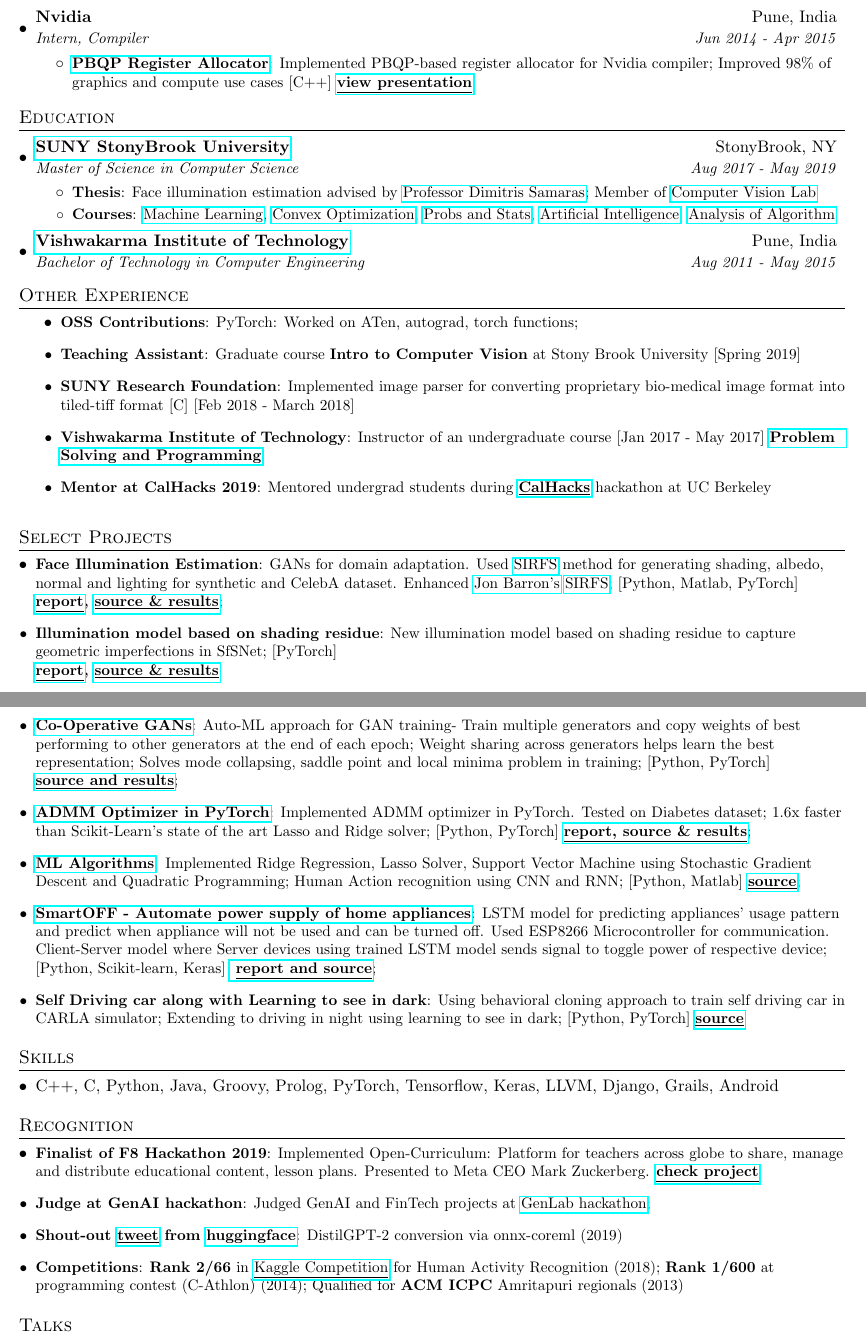
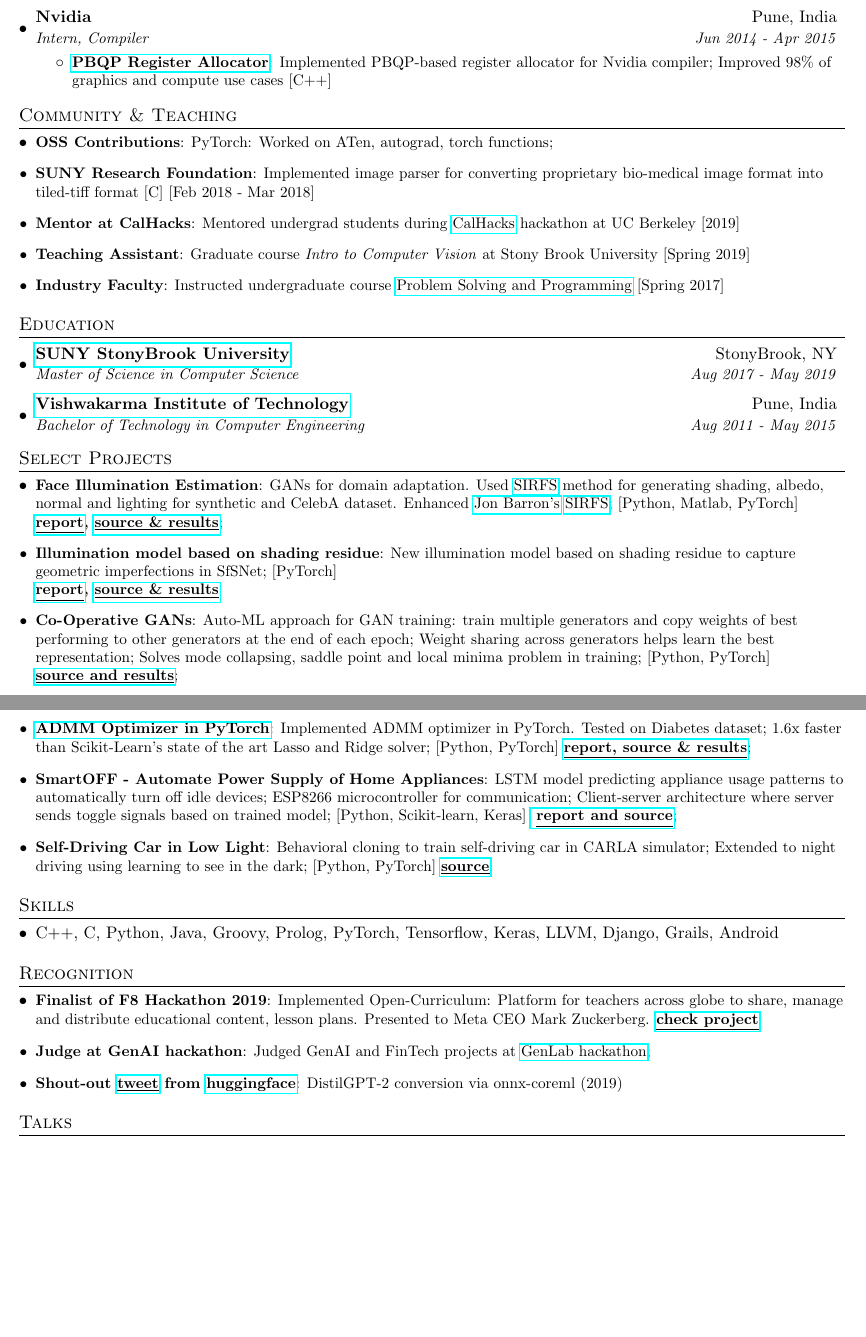
Before and after one commit to bhushan23/bhushan23.github.io, a LaTeX CV (resume/resume.tex): two parts of pages 2 and 3 of 3, joined at a grey line, cut so that both start at the same text, the shorter picture padded with empty space. The pictures show the PDF file resume/Bhushan_Sonawane_Resume.pdf that the author committed with the source.

Commit message:
update resume

```diff
--- a/resume/resume.tex
+++ b/resume/resume.tex
@@ -151,7 +149,9 @@
       {Intern, Compiler}{Jun 2014 - Apr 2015}
       \resumeItemListStart
         \resumeItem{\href{http://slides.com/bhushansonawane/deck/}{PBQP Register Allocator}}
-          {Implemented PBQP-based register allocator for Nvidia compiler; Improved 98\% of graphics and compute use cases [C++]
-          \href{http://slides.com/bhushansonawane/deck/#/}{\textbf{\underline{view presentation}}}}
+          {Implemented PBQP-based register allocator for Nvidia compiler; Improved 98\% of graphics and compute use cases [C++]}
       \resumeItemListEnd
   \resumeSubHeadingListEnd
+
+
+\section{Community \& Teaching}
@@ -158,3 +161,9 @@
+\resumeSubItem{Mentor at CalHacks}{Mentored undergrad students during \href{https://calhacks.io/}{CalHacks} hackathon at UC Berkeley [2019] }
+\resumeSubItem{Teaching Assistant}{Graduate course \textit{Intro to Computer Vision} at Stony Brook University [Spring 2019]}
+\resumeSubItem{Industry Faculty}{Instructed undergraduate course \href{https://www.hackerrank.com/coding-puzzles/}{Problem Solving and Programming} [Spring 2017]}
+
+\resumeSubHeadingListEnd
+
 
 %-----------EDUCATION-----------------
 \section{Education}
@@ -162,15 +171,12 @@
     \resumeSubheading
       {\href{http://www.stonybrook.edu/}{SUNY StonyBrook University}}{StonyBrook, NY}
       {Master of Science in Computer Science}{Aug 2017 - May 2019}
-      \resumeItemListStart
-         \resumeItem{Thesis} {Face illumination estimation advised by \href{http://www3.cs.stonybrook.edu/~samaras/}{Professor Dimitris Samaras}; Member of \href{http://www3.cs.stonybrook.edu/~cvl/index.html}{Computer Vision Lab}}
-        \resumeItem{Courses} {\href{http://www3.cs.stonybrook.edu/~minhhoai/courses/cse512/index.html}{Machine Learning}, \href{http://francesco.orabona.com/teaching.html}{Convex Optimization}, \href{http://www3.cs.stonybrook.edu/~anshul/courses/cse544_s18/}{Probs and Stats}, \href{http://www3.cs.stonybrook.edu/~cse537/index.html}{Artificial Intelligence}, \href{http://www3.cs.stonybrook.edu/~rezaul/CSE548-F17.html}{Analysis of Algorithm}}
-%        \resumeItemV{Member of Computer Vision Lab}
-        \resumeItemListEnd
+      % \resumeItemListStart
+      %    % \resumeItem{Thesis} {Face illumination estimation advised by \href{http://www3.cs.stonybrook.edu/~samaras/}{Professor Dimitris Samaras}; Member of \href{http://www3.cs.stonybrook.edu/~cvl/index.html}{Computer Vision Lab}}
+      %   % \resumeItem{Courses} {\href{http://www3.cs.stonybrook.edu/~minhhoai/courses/cse512/index.html}{Machine Learning}, \href{http://francesco.orabona.com/teaching.html}{Convex Optimization}, \href{http://www3.cs.stonybrook.edu/~anshul/courses/cse544_s18/}{Probs and Stats}, \href{http://www3.cs.stonybrook.edu/~cse537/index.html}{Artificial Intelligence}, \href{http://www3.cs.stonybrook.edu/~rezaul/CSE548-F17.html}{Analysis of Algorithm}}
+      %   \resumeItemListEnd
     \resumeSubheading
       {\href{http://vit.edu/}{Vishwakarma Institute of Technology}}{Pune, India}
       {Bachelor of Technology in Computer Engineering}{Aug 2011 - May 2015}
   \resumeSubHeadingListEnd
 
-\section{Other Experience}
-\resumeItemListStart
@@ -180,6 +183,3 @@
-\resumeSubItem{{Vishwakarma Institute of Technology}} {Instructor of an undergraduate course [Jan 2017 - May 2017] \href{https://www.hackerrank.com/coding-puzzles/}{\textbf{Problem Solving and Programming}}}
-\resumeSubItem{Mentor at CalHacks 2019}{Mentored undergrad students during \href{https://calhacks.io/}{\textbf{\underline{CalHacks}}} hackathon at UC Berkeley}
-\resumeItemListEnd
 
 
 
@@ -192,15 +192,15 @@
     \resumeSubItem{\href{https://github.com/bhushan23/pytorch/blob/1303c014dc3580654173c43fc6cf3409e4ef0438/torch/optim/admm.py}{ADMM Optimizer in PyTorch}}{Implemented ADMM optimizer in PyTorch. Tested on Diabetes dataset; 1.6x faster than Scikit-Learn's state of the art Lasso and Ridge solver; [Python, PyTorch] \href{https://github.com/bhushan23/ADMM/}{\textbf{\underline{report, source \& results}}};}
 %    \resumeSubItem{\href{https://github.com/bhushan23/Computer-Vision}{Deep Learning for Computer Vision}}{Implemented CNNs for CIFAR-10 object recognition; \href{https://github.com/bhushan23/GAN/}{Implemented Auencoders and GANs for image generation}; [Python, PyTorch]}
-    \resumeSubItem{\href{https://github.com/bhushan23/SBU-ML-Assignment}{ML Algorithms}}{Implemented Ridge Regression, Lasso Solver, Support Vector Machine using Stochastic Gradient Descent and Quadratic Programming; Human Action recognition using CNN and RNN; [Python, Matlab] \href{https://github.com/bhushan23/SBU-ML-Assignment}{\textbf{\underline{source}}};}
+    % \resumeSubItem{\href{https://github.com/bhushan23/SBU-ML-Assignment}{ML Algorithms}}{Implemented Ridge Regression, Lasso Solver, Support Vector Machine using Stochastic Gradient Descent and Quadratic Programming; Human Action recognition using CNN and RNN; [Python, Matlab] \href{https://github.com/bhushan23/SBU-ML-Assignment}{\textbf{\underline{source}}};}
     %\resumeSubItem{\href{https://github.com/bhushan23/SmartOff}{SmartOFF - Managing power supply of appliances for energy conservation}} {Home appliances consumes significant power in stand by mode; Internet of Things and Machine Learning solution; LSTM model for predicting appliances' usage pattern and control power supply accordingly. \textbf{links:}\href{https://github.com/bhushan23/SmartOff/tree/master/Reports}{ report}, \href{https://github.com/bhushan23/SmartOff}{Source}; [Python, Scikit-learn, Keras]}
     %\resumeSubItem{\href{https://github.com/bhushan23/SmartOff}{SmartOFF - Automate power supply of home appliances}} {IoT and ML solution; LSTM model for predicting appliances' usage pattern and predict when appliance will not be used and can be turned off. Used ESP8266 Microcontroller for communication. Client-Server model where Server devices using trained LSTM model sends signal to toggle power of respective device. \textbf{\href{https://github.com/bhushan23/SmartOff/tree/master/Reports}{\underline{Report}}, \href{https://github.com/bhushan23/SmartOff}{\underline{Source}}}; [Python, Scikit-learn, Keras]}
-    \resumeSubItem{\href{https://github.com/bhushan23/SmartOff}{SmartOFF - Automate power supply of home appliances}} {LSTM model for predicting appliances' usage pattern and predict when appliance will not be used and can be turned off. Used ESP8266 Microcontroller for communication. Client-Server model where Server devices using trained LSTM model sends signal to toggle power of respective device; [Python, Scikit-learn, Keras] \href{https://github.com/bhushan23/SmartOff}{ \textbf{\underline{report and source}}};}
+    \resumeSubItem{SmartOFF - Automate Power Supply of Home Appliances}{LSTM model predicting appliance usage patterns to automatically turn off idle devices; ESP8266 microcontroller for communication; Client-server architecture where server sends toggle signals based on trained model; [Python, Scikit-learn, Keras] \href{https://github.com/bhushan23/SmartOff}{ \textbf{\underline{report and source}}};}
    % \resumeSubItem{Competitions}{Worked on \href{http://ai.bu.edu/visda-2018/}{Visual Domain Adaptation}, \href{https://www.crowdai.org/challenges/nips-2018-ai-for-prosthetics-challenge}{NIPS 2018: AI for Prosthetics}}
     % \resumeSubItem{\href{http://urc.marssociety.org/home}{University Rover Challenge}}{Member of StonyBrook Mars Rover Challenge Computer Vision team; Working on to create depth map for avoiding large obstacles using ZED camera; [OpenCV, Python, OnGoing]}
     %\resumeSubItem{\href{https://github.com/bhushan23/pytorch-rl}{PyTorch-RL}}{Deep Reinforcement Learning algorithms implementation ready to be used for PyTorch [Python, PyTorch, OnGoing]}
     %\resumeSubItem{\href{https://www.crowdai.org/challenges/nips-2018-ai-for-prosthetics-challenge}{NIPS 2018 AI for Prosthetics Challenge}}{Using Reinforcement learning to model human with a prosthetic leg to walk and run; [Python, Keras, PyTorch, Ongoing]}
     % \resumeSubItem{GAN I have your attention?}{Extending MaskGAN for filling the missing word with attention model for long sentences; [Python, PyTorch] \\ \href{https://github.com/bhushan23/Transformer-SeqGAN-PyTorch}{ \textbf{\underline{source}}}}
-    \resumeSubItem{Self Driving car along with Learning to see in dark}{Using behavioral cloning approach to train self driving car in CARLA simulator; Extending to driving in night using learning to see in dark; [Python, PyTorch] \href{https://github.com/bhushan23/Carla-Framework-CV-Project}{\textbf{\underline{source}}}}
+    \resumeSubItem{Self-Driving Car in Low Light}{Behavioral cloning to train self-driving car in CARLA simulator; Extended to night driving using learning to see in the dark; [Python, PyTorch] \href{https://github.com/bhushan23/Carla-Framework-CV-Project}{\textbf{\underline{source}}}}
 
   \resumeSubHeadingListEnd
 
@@ -220,9 +220,6 @@
     \resumeSubItem{Finalist of F8 Hackathon 2019}{Implemented Open-Curriculum: Platform for teachers across globe to share, manage and distribute educational content, lesson plans. Presented to Meta CEO Mark Zuckerberg. \href{https://devpost.com/software/opencurriculum-by-wattba}{\textbf{\underline{check project}}}}
     \resumeSubItem{Judge at GenAI hackathon}{Judged GenAI and FinTech projects at \href{https://lu.ma/genlab3}{GenLab hackathon};}
     \resumeSubItem{Shout-out \href{https://twitter.com/julien_c/status/1181629761761755137}{\underline{tweet}} from \href{https://huggingface.co}{huggingface}}{DistilGPT-2 conversion via onnx-coreml (2019)}
-    % \resumeSubItem{Best Systems project}{PBQP based register allocator project was acknowledged at VIT, Pune (2015)}
-    % \resumeSubItem{Paper Presentation first runner up}{Page Replacement algorithm using hashing at Papyrus, VIT(2014)}
-      \resumeSubItem{Competitions}{\textbf{Rank 2/66} in \href{https://www.kaggle.com/c/hw2-activity-recognition-cse512-spr18/leaderboard}{\underline{Kaggle Competition}} for Human Activity Recognition (2018); \textbf{Rank 1/600} at programming contest (C-Athlon) (2014); Qualified for \textbf{ACM ICPC} Amritapuri regionals (2013)}
    \resumeSubHeadingListEnd
 
 %--------Talks------------
```
Also changed, not shown: resume/Bhushan_Sonawane_Resume.pdf, resume/resume.tex (30 more changed lines).
